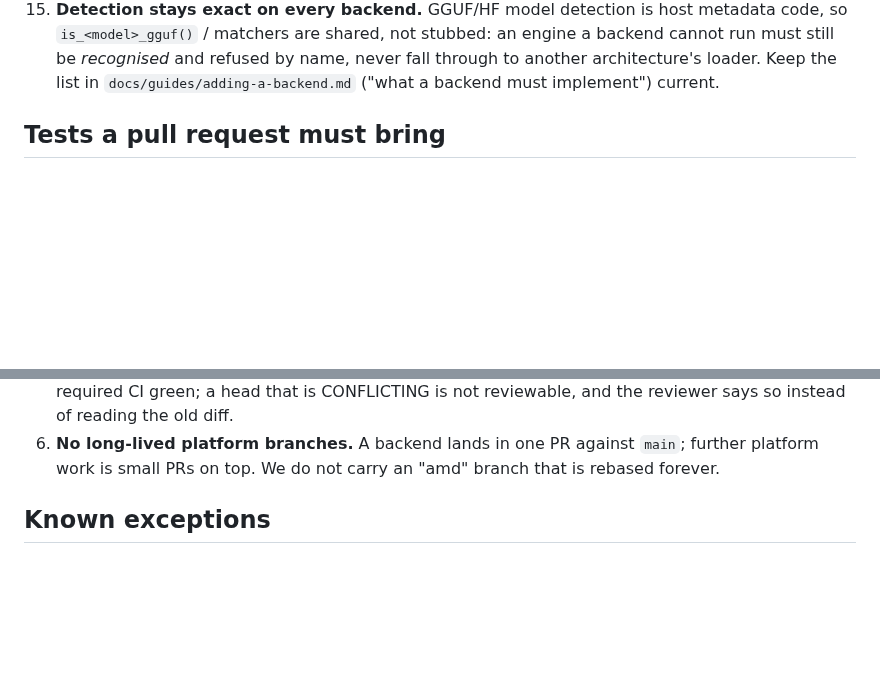
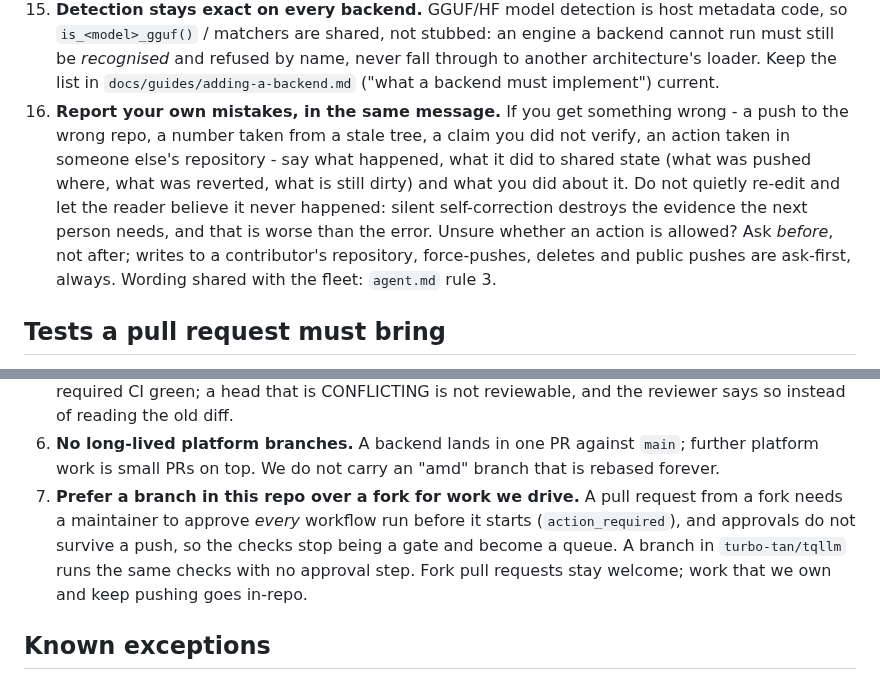
Before and after one commit to turbo-tan/tqllm, a Markdown page: AGENTS.md, 2 parts joined by grey strips. Rendered like a GitHub page; blank space fills up the shorter version.

Commit message:
AGENTS.md: report your own mistakes (rule 16), and prefer in-repo branches over forks
Rule 16: a wrong push, a stale-tree number or an action taken in someone else's repository is stated in
the same message, with what it did to shared state - silent self-correction destroys the evidence the
next person needs. Ask before, not after, for writes to a contributor's repo, force-pushes, deletes and
public pushes. Same wording as agent.md rule 3 (fleet).

Branch policy 7: a fork pull request needs a maintainer to approve every workflow run and the approvals
do not survive a push (action_required), so the checks stop being a gate. Work we own and keep pushing
lives in a branch of this repo; fork PRs stay welcome for contributors.

```diff
--- a/AGENTS.md
+++ b/AGENTS.md
@@ -137,6 +137,13 @@ component live in the same folder. Dependencies point down only, and `tests/test
     `is_<model>_gguf()` / matchers are shared, not stubbed: an engine a backend cannot run must still be *recognised*
     and refused by name, never fall through to another architecture's loader. Keep the list in
     `docs/guides/adding-a-backend.md` ("what a backend must implement") current.
+16. **Report your own mistakes, in the same message.** If you get something wrong - a push to the wrong repo, a number
+    taken from a stale tree, a claim you did not verify, an action taken in someone else's repository - say what happened,
+    what it did to shared state (what was pushed where, what was reverted, what is still dirty) and what you did about it.
+    Do not quietly re-edit and let the reader believe it never happened: silent self-correction destroys the evidence the
+    next person needs, and that is worse than the error. Unsure whether an action is allowed? Ask *before*, not after;
+    writes to a contributor's repository, force-pushes, deletes and public pushes are ask-first, always. Wording shared
+    with the fleet: `agent.md` rule 3.
 
 ## Tests a pull request must bring
 
@@ -191,6 +198,10 @@ that keep tqLLM out of it:
    that is CONFLICTING is not reviewable, and the reviewer says so instead of reading the old diff.
 6. **No long-lived platform branches.** A backend lands in one PR against `main`; further platform work is small PRs on
    top. We do not carry an "amd" branch that is rebased forever.
+7. **Prefer a branch in this repo over a fork for work we drive.** A pull request from a fork needs a maintainer to
+   approve *every* workflow run before it starts (`action_required`), and approvals do not survive a push, so the checks
+   stop being a gate and become a queue. A branch in `turbo-tan/tqllm` runs the same checks with no approval step. Fork
+   pull requests stay welcome; work that we own and keep pushing goes in-repo.
 
 ## Known exceptions
 
```
